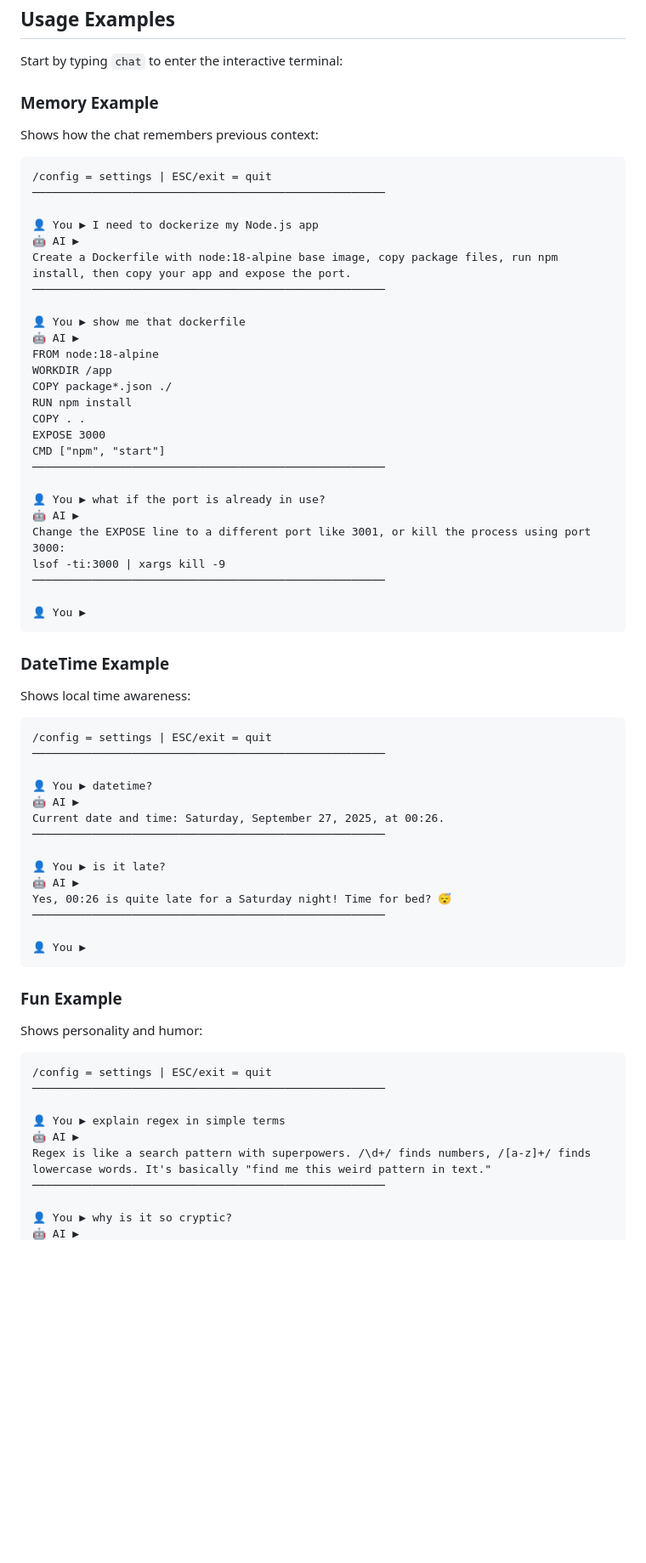
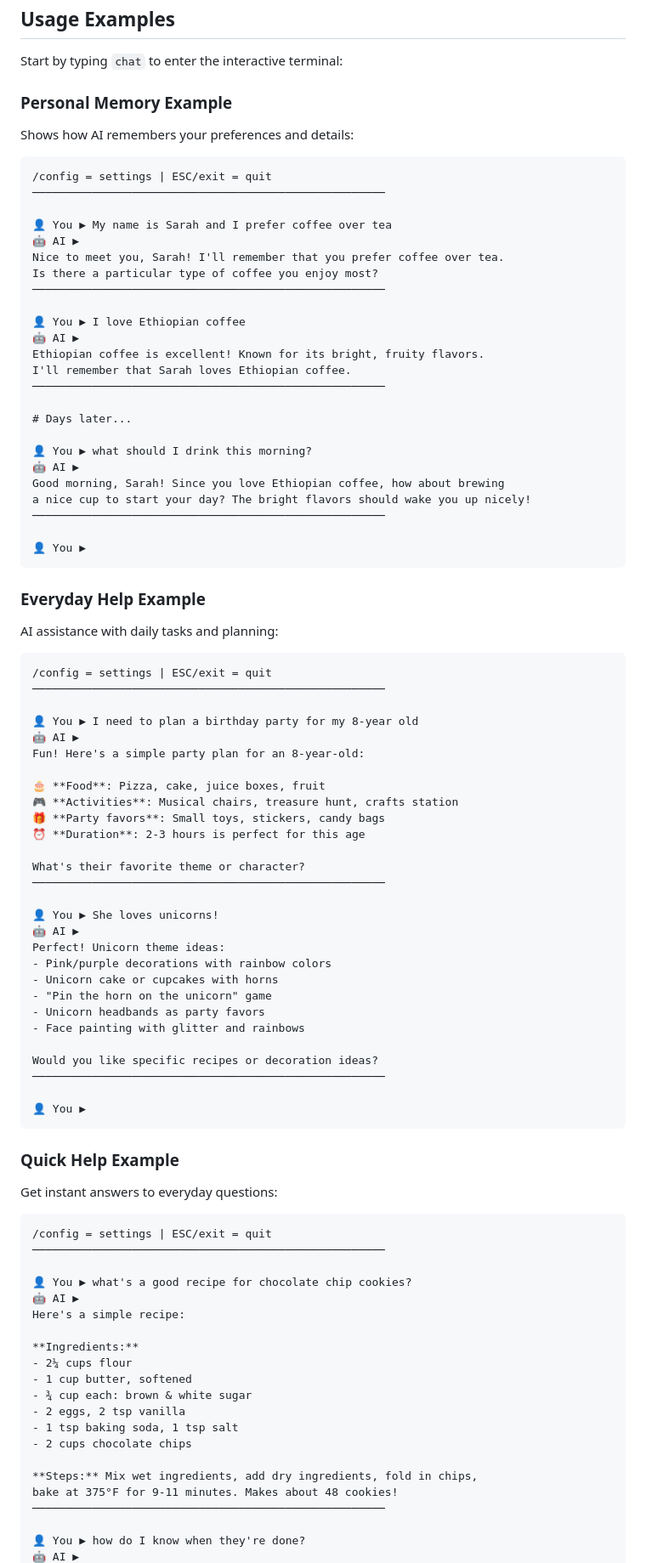
Before and after one commit to martinschenk/ai-chat-terminal, a Markdown page: README.md, the part around the change printed below. Shown: that part at 85% size. GitHub-like rendering; blank space fills up the shorter version.

Commit message:
feat: Replace technical examples with relatable everyday scenarios 📖
- Problem: Examples were too technical (Docker, DateTime) and not relatable
- Solution: Created 3 everyday life examples showing core features

New Examples:
🧠 **Personal Memory**: Shows AI remembering names and preferences (Sarah + coffee)
🎉 **Everyday Help**: Planning tasks like children's birthday parties (unicorn theme)
🍪 **Quick Help**: Instant answers to common questions (cookie recipe + tips)

Features Highlighted:
✅ Memory retention across sessions (remembering user details)
✅ Contextual follow-up questions and assistance
✅ Practical everyday use cases vs technical scenarios
✅ Natural conversation flow with personality
✅ Real-world problem solving (party planning, cooking)

Why This Matters:
- New users can immediately see practical value
- Examples showcase memory system naturally
- Relatable scenarios vs technical jargon
- Shows AI as helpful daily assistant
- Demonstrates conversation continuity

Replaces: Docker containerization and datetime examples
Addresses: Issue #5 requirement for 'relatable examples from everyday life'

````diff
--- a/README.md
+++ b/README.md
@@ -79,66 +79,89 @@ curl -sL https://raw.githubusercontent.com/martinschenk/ai-chat-terminal/main/in
 
 Start by typing `chat` to enter the interactive terminal:
 
-### Memory Example
-Shows how the chat remembers previous context:
+### Personal Memory Example
+Shows how AI remembers your preferences and details:
 ```
 /config = settings | ESC/exit = quit
 ─────────────────────────────────────────────────────
 
-👤 You ▶ I need to dockerize my Node.js app
+👤 You ▶ My name is Sarah and I prefer coffee over tea
 🤖 AI ▶
-Create a Dockerfile with node:18-alpine base image, copy package files, run npm install, then copy your app and expose the port.
+Nice to meet you, Sarah! I'll remember that you prefer coffee over tea.
+Is there a particular type of coffee you enjoy most?
 ─────────────────────────────────────────────────────
 
-👤 You ▶ show me that dockerfile
+👤 You ▶ I love Ethiopian coffee
 🤖 AI ▶
-FROM node:18-alpine
-WORKDIR /app
-COPY package*.json ./
-RUN npm install
-COPY . .
-EXPOSE 3000
-CMD ["npm", "start"]
+Ethiopian coffee is excellent! Known for its bright, fruity flavors.
+I'll remember that Sarah loves Ethiopian coffee.
 ─────────────────────────────────────────────────────
 
-👤 You ▶ what if the port is already in use?
+# Days later...
+
+👤 You ▶ what should I drink this morning?
 🤖 AI ▶
-Change the EXPOSE line to a different port like 3001, or kill the process using port 3000:
-lsof -ti:3000 | xargs kill -9
+Good morning, Sarah! Since you love Ethiopian coffee, how about brewing
+a nice cup to start your day? The bright flavors should wake you up nicely!
 ─────────────────────────────────────────────────────
 
 👤 You ▶
 ```
 
-### DateTime Example
-Shows local time awareness:
+### Everyday Help Example
+AI assistance with daily tasks and planning:
 ```
 /config = settings | ESC/exit = quit
 ─────────────────────────────────────────────────────
 
-👤 You ▶ datetime?
+👤 You ▶ I need to plan a birthday party for my 8-year old
 🤖 AI ▶
-Current date and time: Saturday, September 27, 2025, at 00:26.
+Fun! Here's a simple party plan for an 8-year-old:
+
+🎂 **Food**: Pizza, cake, juice boxes, fruit
+🎮 **Activities**: Musical chairs, treasure hunt, crafts station
+🎁 **Party favors**: Small toys, stickers, candy bags
+⏰ **Duration**: 2-3 hours is perfect for this age
+
+What's their favorite theme or character?
 ─────────────────────────────────────────────────────
 
-👤 You ▶ is it late?
+👤 You ▶ She loves unicorns!
 🤖 AI ▶
-Yes, 00:26 is quite late for a Saturday night! Time for bed? 😴
+Perfect! Unicorn theme ideas:
+- Pink/purple decorations with rainbow colors
+- Unicorn cake or cupcakes with horns
+- "Pin the horn on the unicorn" game
+- Unicorn headbands as party favors
+- Face painting with glitter and rainbows
+
+Would you like specific recipes or decoration ideas?
 ─────────────────────────────────────────────────────
 
 👤 You ▶
 ```
 
-### Fun Example
-Shows personality and humor:
+### Quick Help Example
+Get instant answers to everyday questions:
 ```
 /config = settings | ESC/exit = quit
 ─────────────────────────────────────────────────────
 
-👤 You ▶ explain regex in simple terms
+👤 You ▶ what's a good recipe for chocolate chip cookies?
 🤖 AI ▶
-Regex is like a search pattern with superpowers. /\d+/ finds numbers, /[a-z]+/ finds lowercase words. It's basically "find me this weird pattern in text."
+Here's a simple recipe:
+
+**Ingredients:**
+- 2¼ cups flour
+- 1 cup butter, softened
+- ¾ cup each: brown & white sugar
+- 2 eggs, 2 tsp vanilla
+- 1 tsp baking soda, 1 tsp salt
+- 2 cups chocolate chips
+
+**Steps:** Mix wet ingredients, add dry ingredients, fold in chips,
+bake at 375°F for 9-11 minutes. Makes about 48 cookies!
 ─────────────────────────────────────────────────────
 
-👤 You ▶ why is it so cryptic?
+👤 You ▶ how do I know when they're done?
 🤖 AI ▶
````
Also changed, not shown: other parts of README.md (+3 -1 lines).
